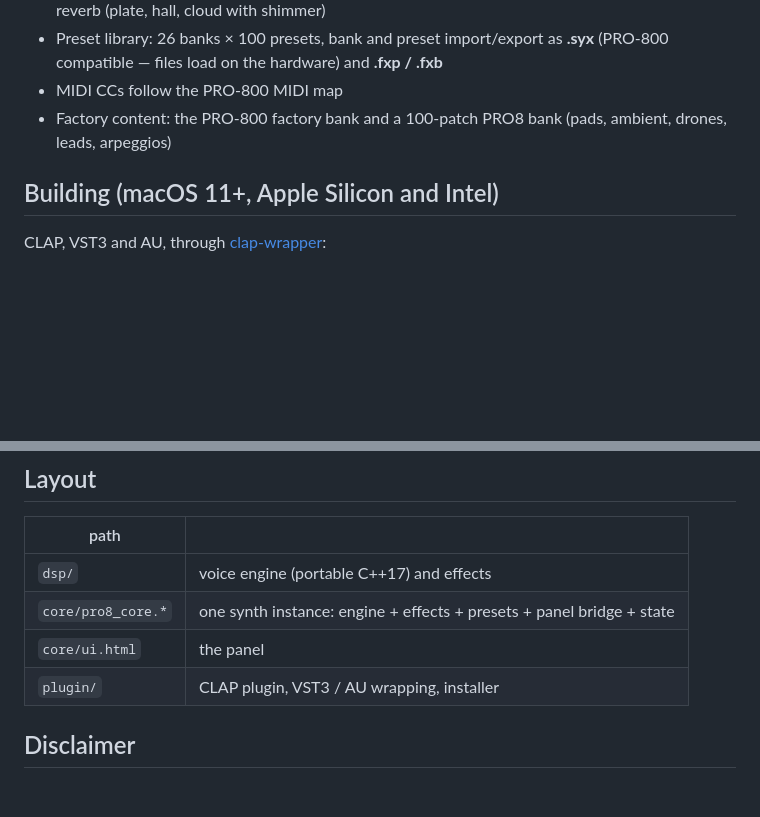
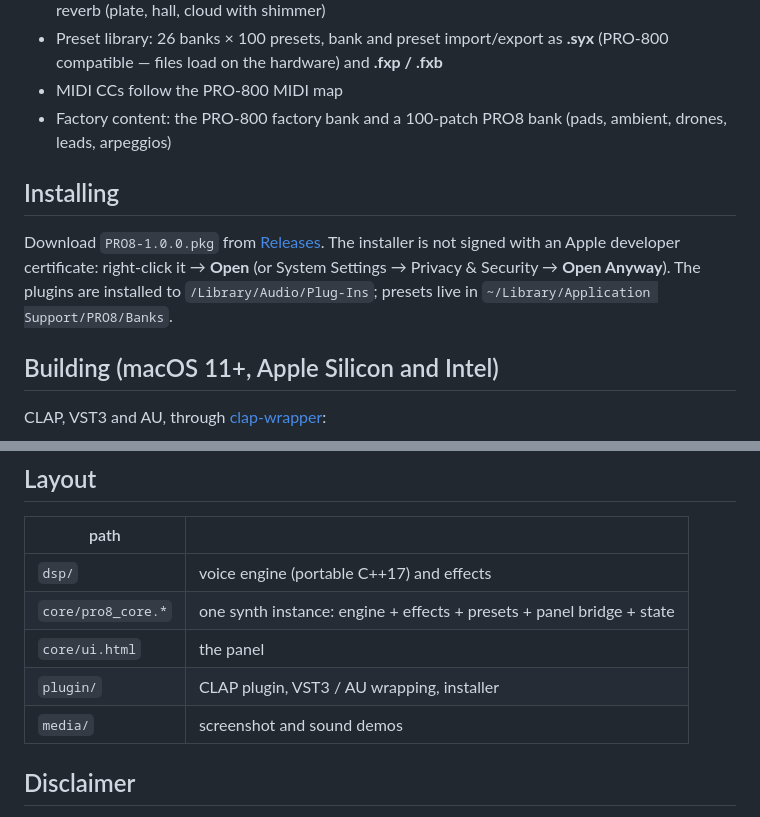
Before and after one commit to mtzvfilm/PRO8, a Markdown page: README.md, 2 parts joined by grey strips. Rendered like a GitHub page; blank space fills up the shorter version.

```diff
--- a/README.md
+++ b/README.md
@@ -48,6 +65,12 @@ sings — not a generic "analog-style" synth.
 - MIDI CCs follow the PRO-800 MIDI map
 - Factory content: the PRO-800 factory bank and a 100-patch PRO8 bank (pads, ambient, drones, leads, arpeggios)
 
+## Installing
+
+Download `PRO8-1.0.0.pkg` from [Releases](https://github.com/mtzvfilm/PRO8/releases/latest). The installer is not signed
+with an Apple developer certificate: right-click it → **Open** (or System Settings → Privacy & Security → **Open Anyway**).
+The plugins are installed to `/Library/Audio/Plug-Ins`; presets live in `~/Library/Application Support/PRO8/Banks`.
+
 ## Building (macOS 11+, Apple Silicon and Intel)
 
 CLAP, VST3 and AU, through [clap-wrapper](https://github.com/free-audio/clap-wrapper):
@@ -67,6 +90,7 @@ CLAP, VST3 and AU, through [clap-wrapper](https://github.com/free-audio/clap-wra
 | `core/pro8_core.*` | one synth instance: engine + effects + presets + panel bridge + state |
 | `core/ui.html` | the panel |
 | `plugin/` | CLAP plugin, VST3 / AU wrapping, installer |
+| `media/` | screenshot and sound demos |
 
 ## Disclaimer
 
```
Also changed, not shown: other parts of README.md (+17 -0 lines), media/pro8.png (added), 6 other files.
